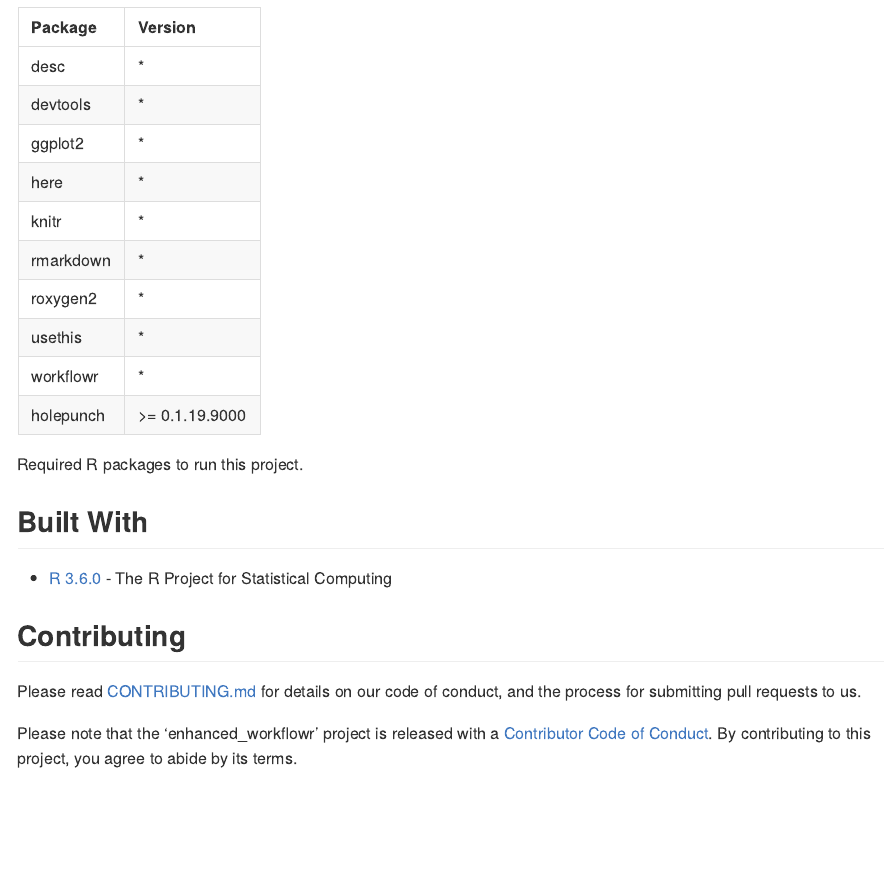
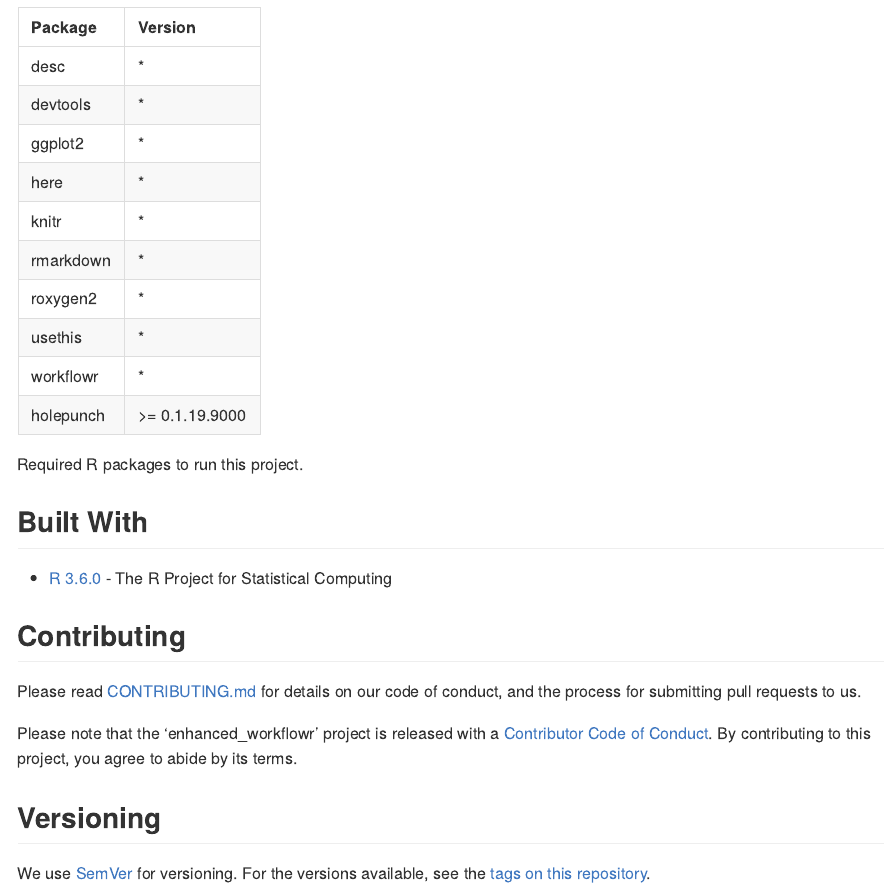
Before and after one commit to timtrice/enhanced_workflowr, an R Markdown document (README.Rmd): the page in a window 1100 px wide, from 230 px down. The pictures show the output file README.md that the author committed with the source, drawn offline in the style of GitHub; badge pictures from the web are left out.

Commit message:
Add Versioning

```diff
--- a/README.Rmd
+++ b/README.Rmd
@@ -35,3 +35,7 @@ knitr::kable(
 Please read [CONTRIBUTING.md](https://github.com/timtrice/enhanced_workflowr/blob/master/.github/CONTRIBUTING.md) for details on our code of conduct, and the process for submitting pull requests to us.
 
 Please note that the 'enhanced_workflowr' project is released with a [Contributor Code of Conduct](https://github.com/timtrice/enhanced_workflowr/blob/master/.github/CODE_OF_CONDUCT.md). By contributing to this project, you agree to abide by its terms.
+
+## Versioning
+
+We use [SemVer](http://semver.org/) for versioning. For the versions available, see the [tags on this repository](https://github.com/timtrice/enhanced_workflowr/tags).
```
Also changed, not shown: README.md.
